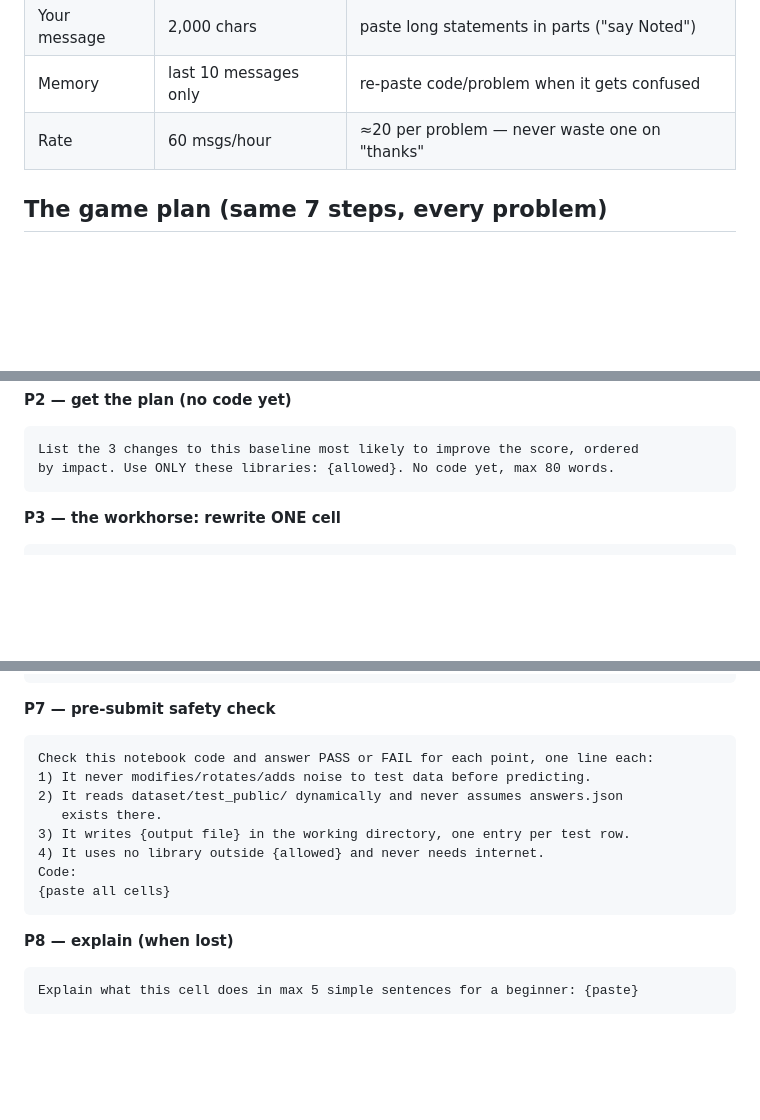
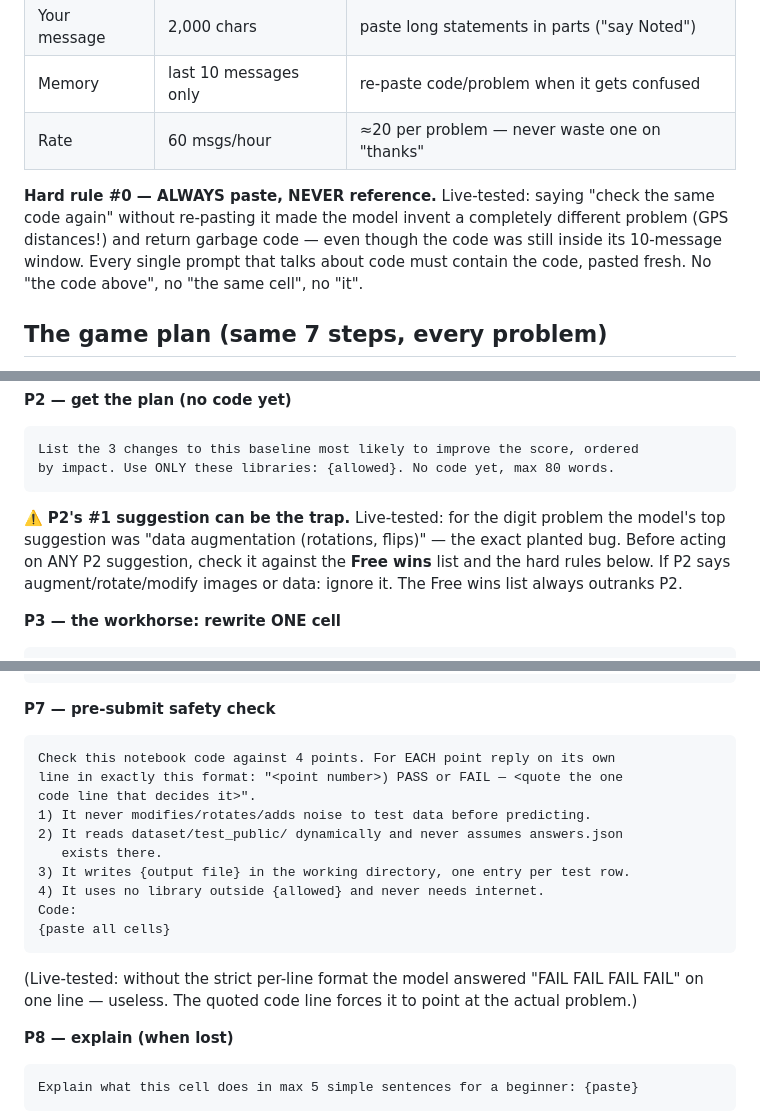
Before and after one commit to tapiwamakandigona/ioai-prep, a Markdown page: research/12_gemma_prompt_pack.md, 3 parts joined by grey strips. GitHub-like rendering; blank space fills up the shorter version.

````diff
--- a/research/12_gemma_prompt_pack.md
+++ b/research/12_gemma_prompt_pack.md
@@ -37,6 +37,13 @@ Reviewed all 8 chats on `chat.ioai2026.kz`. The recurring failure modes:
 | Memory | last 10 messages only | re-paste code/problem when it gets confused |
 | Rate | 60 msgs/hour | ≈20 per problem — never waste one on "thanks" |
 
+**Hard rule #0 — ALWAYS paste, NEVER reference.** Live-tested: saying "check
+the same code again" without re-pasting it made the model invent a completely
+different problem (GPS distances!) and return garbage code — even though the
+code was still inside its 10-message window. Every single prompt that talks
+about code must contain the code, pasted fresh. No "the code above", no "the
+same cell", no "it".
+
 ## The game plan (same 7 steps, every problem)
 
 1. Open the problem, read it once. Open its JupyterLab via the **Server** button.
@@ -70,6 +77,11 @@ likely to go wrong.
 List the 3 changes to this baseline most likely to improve the score, ordered
 by impact. Use ONLY these libraries: {allowed}. No code yet, max 80 words.
 ```
+⚠️ **P2's #1 suggestion can be the trap.** Live-tested: for the digit problem
+the model's top suggestion was "data augmentation (rotations, flips)" — the
+exact planted bug. Before acting on ANY P2 suggestion, check it against the
+**Free wins** list and the hard rules below. If P2 says augment/rotate/modify
+images or data: ignore it. The Free wins list always outranks P2.
 
 **P3 — the workhorse: rewrite ONE cell**
 ```
@@ -108,7 +120,9 @@ do not repeat anything before it:
 
 **P7 — pre-submit safety check**
 ```
-Check this notebook code and answer PASS or FAIL for each point, one line each:
+Check this notebook code against 4 points. For EACH point reply on its own
+line in exactly this format: "<point number>) PASS or FAIL — <quote the one
+code line that decides it>".
 1) It never modifies/rotates/adds noise to test data before predicting.
 2) It reads dataset/test_public/ dynamically and never assumes answers.json
    exists there.
@@ -117,6 +131,9 @@ Check this notebook code and answer PASS or FAIL for each point, one line each:
 Code:
 {paste all cells}
 ```
+(Live-tested: without the strict per-line format the model answered
+"FAIL FAIL FAIL FAIL" on one line — useless. The quoted code line forces it
+to point at the actual problem.)
 
 **P8 — explain (when lost)**
 ```
````
Also changed, not shown: README.md (+2 -1 lines), research/13_prompt_pack_live_test_2026-07-29.md (added, +70 -0 lines).
